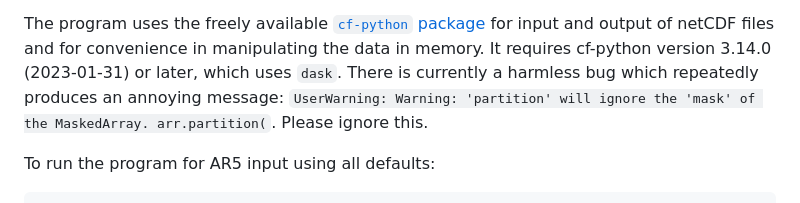
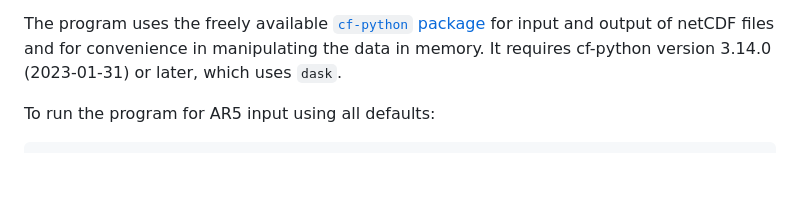
Before and after one commit to JonathanGregory/ar5gmslr, a Markdown page: README.md, the part around the change. Drawn GitHub-style; blank space fills up the shorter version.

Commit message:
masked array message corrected

```diff
--- a/README.md
+++ b/README.md
@@ -80,8 +80,6 @@ The program uses the freely available [`cf-python`
 package](https://ncas-cms.github.io/cf-python) for input and output of netCDF
 files and for convenience in manipulating the data in memory.
 It requires cf-python version 3.14.0 (2023-01-31) or later, which uses `dask`.
-There is currently a harmless bug which repeatedly produces an annoying message: `UserWarning: Warning: 'partition' will ignore the 'mask' of the MaskedArray. arr.partition(`.
-Please ignore this.
 
 To run the program for AR5 input using all defaults:
 
```
